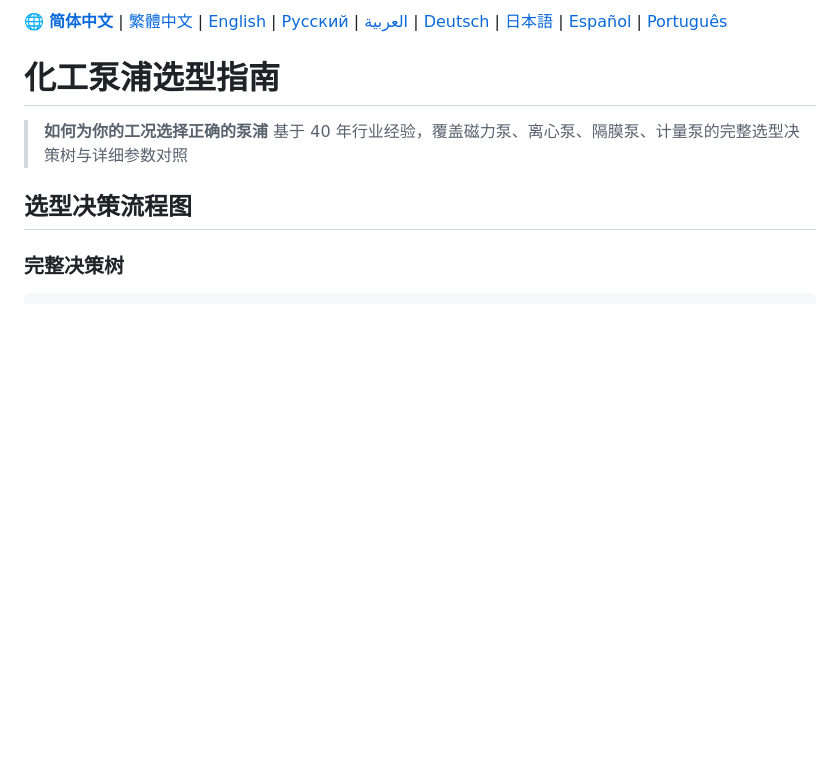
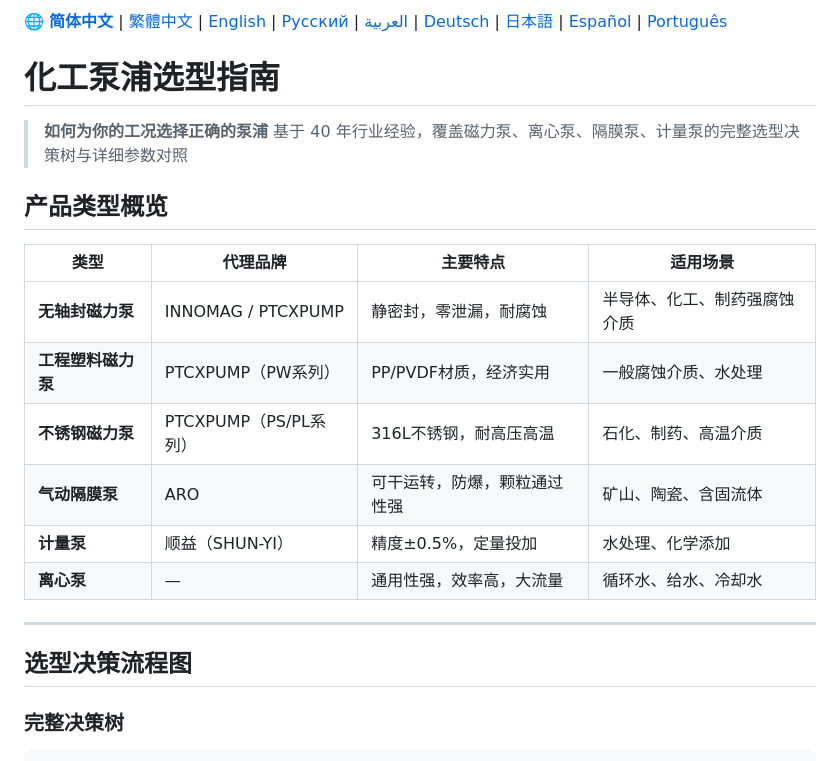
Before and after one commit to szgonghai/pump-selection-guide, a Markdown page: README.md, the part around the change. Rendered like a GitHub page; blank space fills up the shorter version.

Commit message:
添加产品类型概览表格（含代理品牌外链）

```diff
--- a/README.md
+++ b/README.md
@@ -11,6 +11,22 @@
 
 > **如何为你的工况选择正确的泵浦**
 > 基于 40 年行业经验，覆盖磁力泵、离心泵、隔膜泵、计量泵的完整选型决策树与详细参数对照
+
+
+## 产品类型概览
+
+| 类型 | 代理品牌 | 主要特点 | 适用场景 |
+|------|---------|---------|---------|
+| **无轴封磁力泵** | INNOMAG / PTCXPUMP | 静密封，零泄漏，耐腐蚀 | 半导体、化工、制药强腐蚀介质 |
+| **工程塑料磁力泵** | PTCXPUMP（PW系列）| PP/PVDF材质，经济实用 | 一般腐蚀介质、水处理 |
+| **不锈钢磁力泵** | PTCXPUMP（PS/PL系列）| 316L不锈钢，耐高压高温 | 石化、制药、高温介质 |
+| **气动隔膜泵** | ARO | 可干运转，防爆，颗粒通过性强 | 矿山、陶瓷、含固流体 |
+| **计量泵** | 顺益（SHUN-YI）| 精度±0.5%，定量投加 | 水处理、化学添加 |
+| **离心泵** | — | 通用性强，效率高，大流量 | 循环水、给水、冷却水 |
+
+---
+
+
 
 
 ## 选型决策流程图
```
